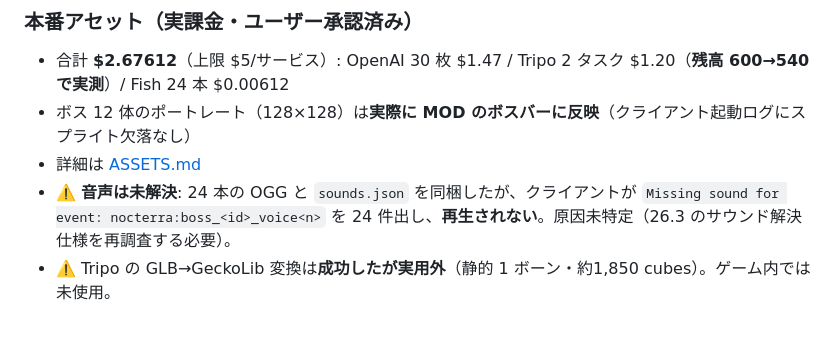
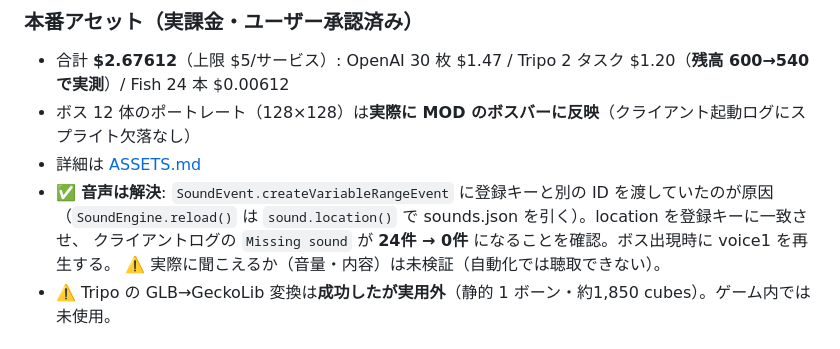
Before and after one commit to Madoa5561/nocterra, a Markdown page: docs/PROGRESS.md, the part around the change. GitHub-like rendering.

```diff
--- a/docs/PROGRESS.md
+++ b/docs/PROGRESS.md
@@ -50,8 +50,10 @@
 - 合計 **$2.67612**（上限 $5/サービス）: OpenAI 30 枚 $1.47 / Tripo 2 タスク $1.20（**残高 600→540 で実測**）/ Fish 24 本 $0.00612
 - ボス 12 体のポートレート（128×128）は**実際に MOD のボスバーに反映**（クライアント起動ログにスプライト欠落なし）
 - 詳細は [ASSETS.md](ASSETS.md)
-- ⚠️ **音声は未解決**: 24 本の OGG と `sounds.json` を同梱したが、クライアントが
-  `Missing sound for event: nocterra:boss_<id>_voice<n>` を 24 件出し、**再生されない**。原因未特定（26.3 のサウンド解決仕様を再調査する必要）。
+- ✅ **音声は解決**: `SoundEvent.createVariableRangeEvent` に登録キーと別の ID を渡していたのが原因
+  （`SoundEngine.reload()` は `sound.location()` で sounds.json を引く）。location を登録キーに一致させ、
+  クライアントログの `Missing sound` が **24件 → 0件** になることを確認。ボス出現時に voice1 を再生する。
+  ⚠️ 実際に聞こえるか（音量・内容）は未検証（自動化では聴取できない）。
 - ⚠️ Tripo の GLB→GeckoLib 変換は**成功したが実用外**（静的 1 ボーン・約1,850 cubes）。ゲーム内では未使用。
 
 
```
Also changed, not shown: docs/ASSETS.md (+9 -6 lines).
